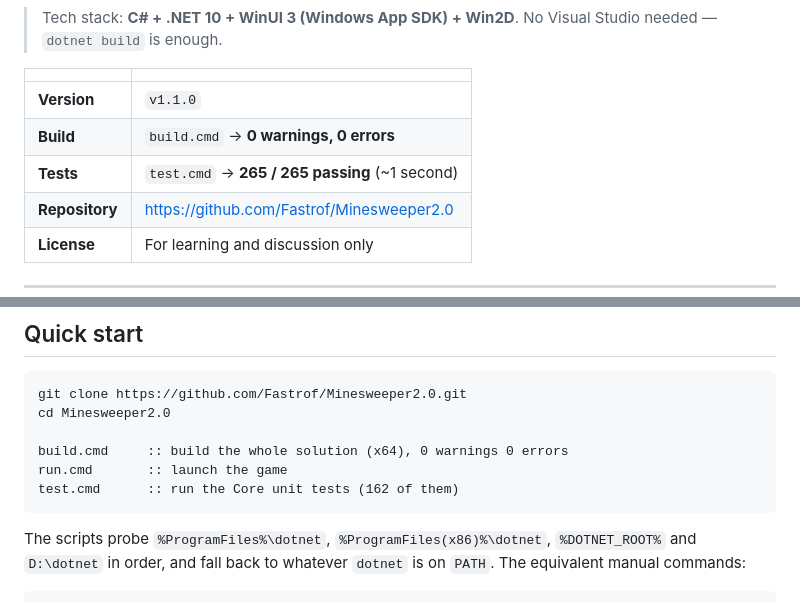
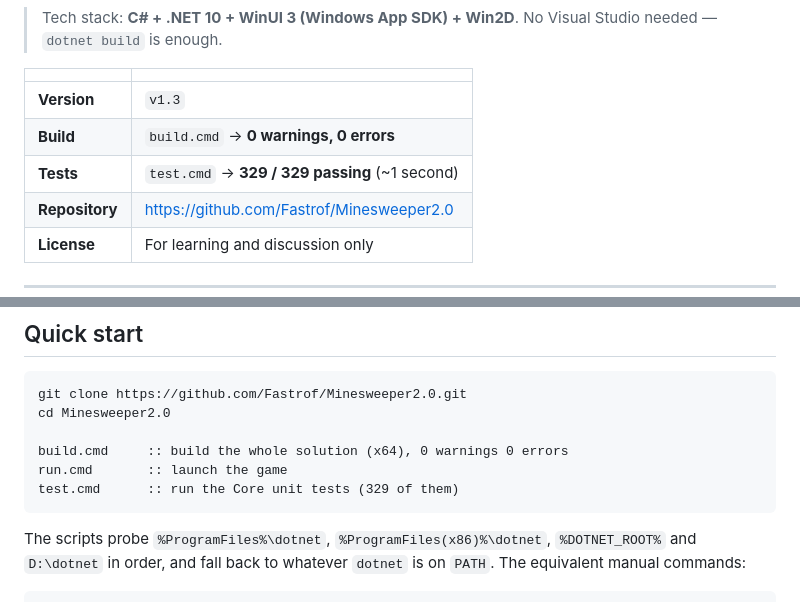
Before and after one commit to Fastrof/Minesweeper2.0, a Markdown page: README.en.md, 2 parts joined by grey strips. Rendered like a GitHub page.

````diff
--- a/README.en.md
+++ b/README.en.md
@@ -12,9 +12,9 @@ A Windows Minesweeper written from scratch: **reproduce the classic game 100% fi
 
 | | |
 |---|---|
-| **Version** | `v1.1.0` |
+| **Version** | `v1.3` |
 | **Build** | `build.cmd` → **0 warnings, 0 errors** |
-| **Tests** | `test.cmd` → **265 / 265 passing** (~1 second) |
+| **Tests** | `test.cmd` → **329 / 329 passing** (~1 second) |
 | **Repository** | https://github.com/Fastrof/Minesweeper2.0 |
 | **License** | For learning and discussion only |
 
@@ -49,7 +49,7 @@ cd Minesweeper2.0
 
 build.cmd     :: build the whole solution (x64), 0 warnings 0 errors
 run.cmd       :: launch the game
-test.cmd      :: run the Core unit tests (162 of them)
+test.cmd      :: run the Core unit tests (329 of them)
 ```
 
 The scripts probe `%ProgramFiles%\dotnet`, `%ProgramFiles(x86)%\dotnet`, `%DOTNET_ROOT%` and `D:\dotnet` in order, and fall back to whatever `dotnet` is on `PATH`. The equivalent manual commands:
````
Also changed, not shown: README.md (+5 -2 lines), docs/DEVELOPMENT.md (+16 -1 lines).
